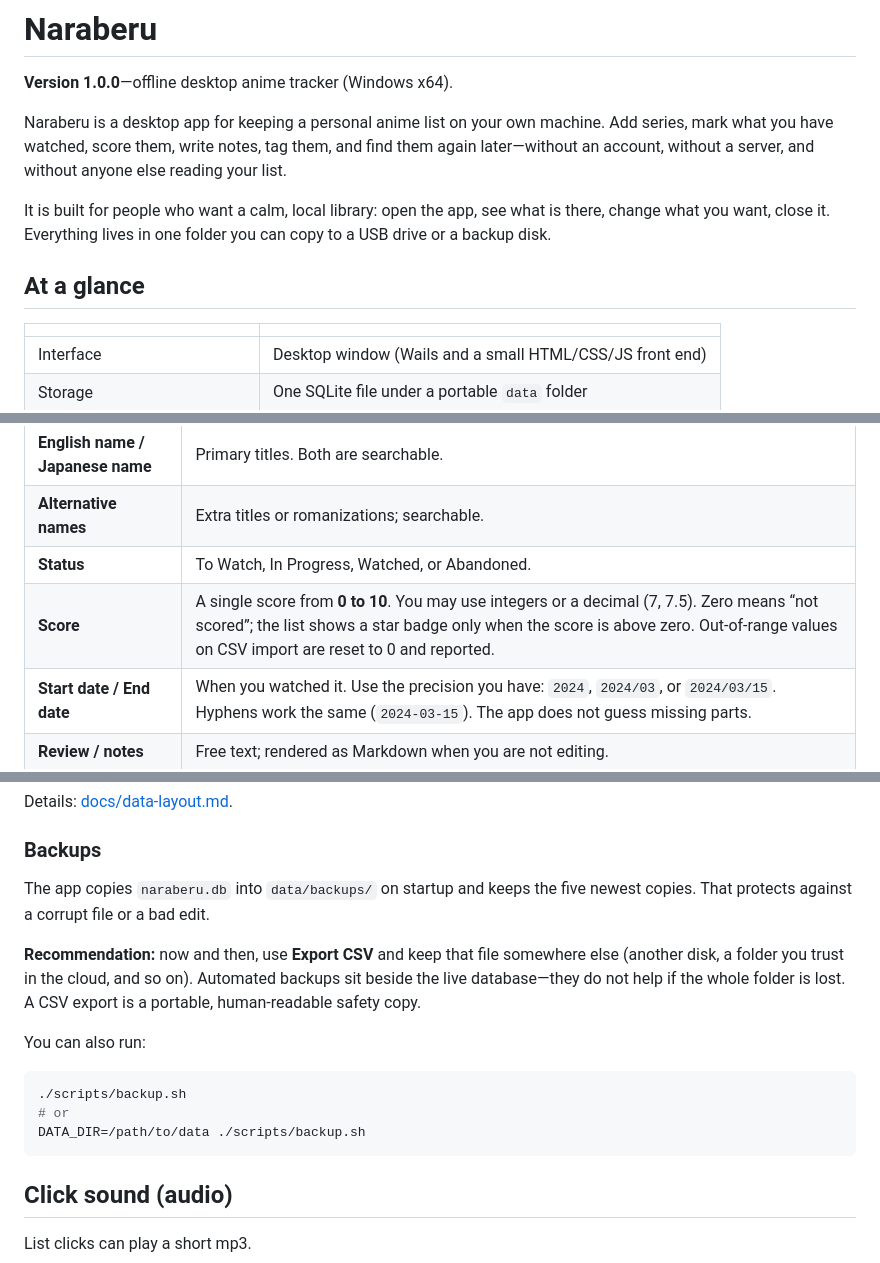
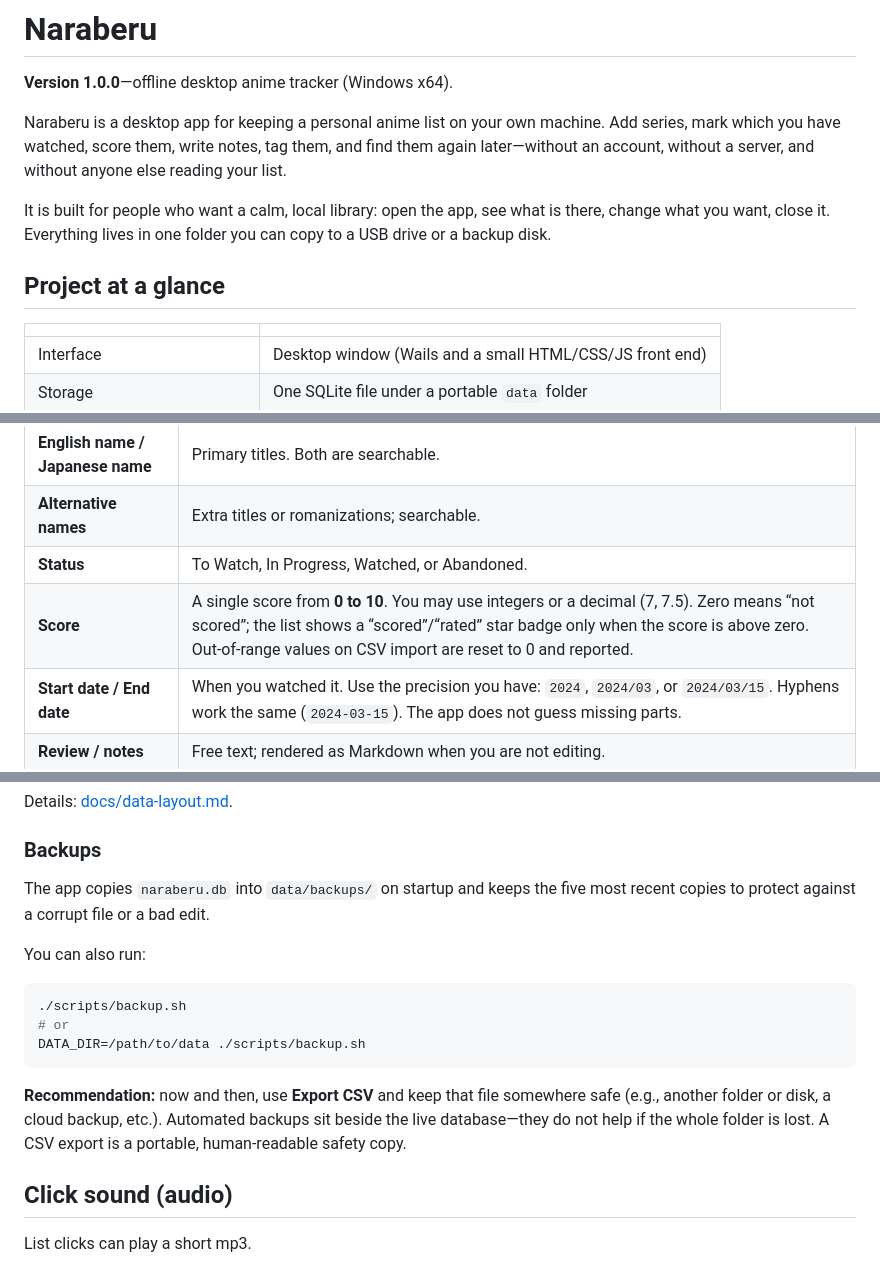
Before and after one commit to Parker77/naraberu, a Markdown page: README.md, 3 parts joined by grey strips. Drawn GitHub-style.

````diff
--- a/README.md
+++ b/README.md
@@ -2,11 +2,11 @@
 
 **Version 1.0.0**—offline desktop anime tracker (Windows x64).
 
-Naraberu is a desktop app for keeping a personal anime list on your own machine. Add series, mark what you have watched, score them, write notes, tag them, and find them again later—without an account, without a server, and without anyone else reading your list.
+Naraberu is a desktop app for keeping a personal anime list on your own machine. Add series, mark which you have watched, score them, write notes, tag them, and find them again later—without an account, without a server, and without anyone else reading your list.
 
 It is built for people who want a calm, local library: open the app, see what is there, change what you want, close it. Everything lives in one folder you can copy to a USB drive or a backup disk.
 
-## At a glance
+## Project at a glance
 
 | | |
 |---|---|
@@ -66,7 +66,7 @@ If you do not use `csvgen` and you import only local image paths (no thumbnail U
 | **English name / Japanese name** | Primary titles. Both are searchable. |
 | **Alternative names** | Extra titles or romanizations; searchable. |
 | **Status** | To Watch, In Progress, Watched, or Abandoned. |
-| **Score** | A single score from **0 to 10**. You may use integers or a decimal (7, 7.5). Zero means “not scored”; the list shows a star badge only when the score is above zero. Out-of-range values on CSV import are reset to 0 and reported. |
+| **Score** | A single score from **0 to 10**. You may use integers or a decimal (7, 7.5). Zero means “not scored”; the list shows a “scored”/“rated” star badge only when the score is above zero. Out-of-range values on CSV import are reset to 0 and reported. |
 | **Start date / End date** | When you watched it. Use the precision you have: `2024`, `2024/03`, or `2024/03/15`. Hyphens work the same (`2024-03-15`). The app does not guess missing parts. |
 | **Review / notes** | Free text; rendered as Markdown when you are not editing. |
 | **Synopsis** | Description; same Markdown behavior. |
@@ -102,9 +102,7 @@ Details: [docs/data-layout.md](docs/data-layout.md).
 
 ### Backups
 
-The app copies `naraberu.db` into `data/backups/` on startup and keeps the five newest copies. That protects against a corrupt file or a bad edit.
-
-**Recommendation:** now and then, use **Export CSV** and keep that file somewhere else (another disk, a folder you trust in the cloud, and so on). Automated backups sit beside the live database—they do not help if the whole folder is lost. A CSV export is a portable, human-readable safety copy.
+The app copies `naraberu.db` into `data/backups/` on startup and keeps the five most recent copies to protect against a corrupt file or a bad edit.
 
 You can also run:
 
@@ -113,6 +111,8 @@ You can also run:
 # or
 DATA_DIR=/path/to/data ./scripts/backup.sh
 ```
+
+**Recommendation:** now and then, use **Export CSV** and keep that file somewhere safe (e.g., another folder or disk, a cloud backup, etc.). Automated backups sit beside the live database—they do not help if the whole folder is lost. A CSV export is a portable, human-readable safety copy.
 
 ## Click sound (audio)
 
````
Also changed, not shown: other parts of README.md (+18 -20 lines).
